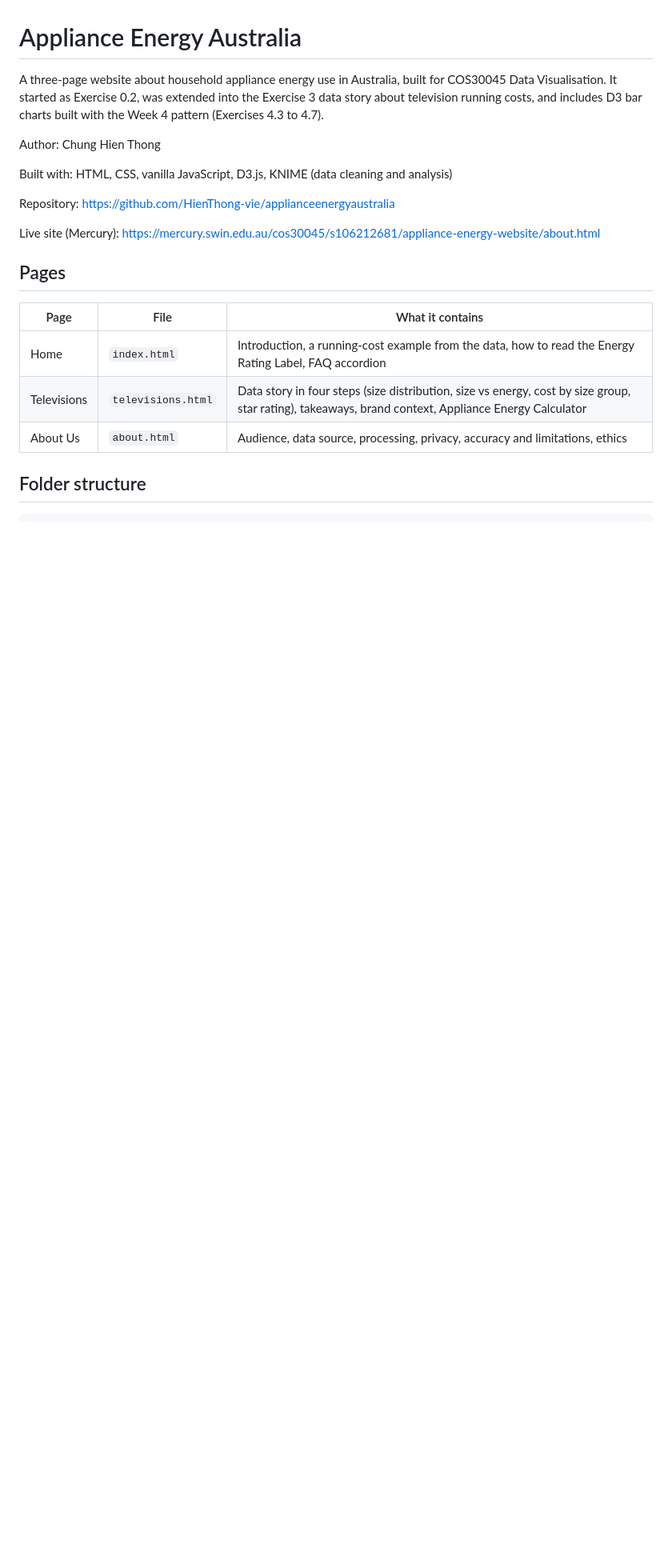
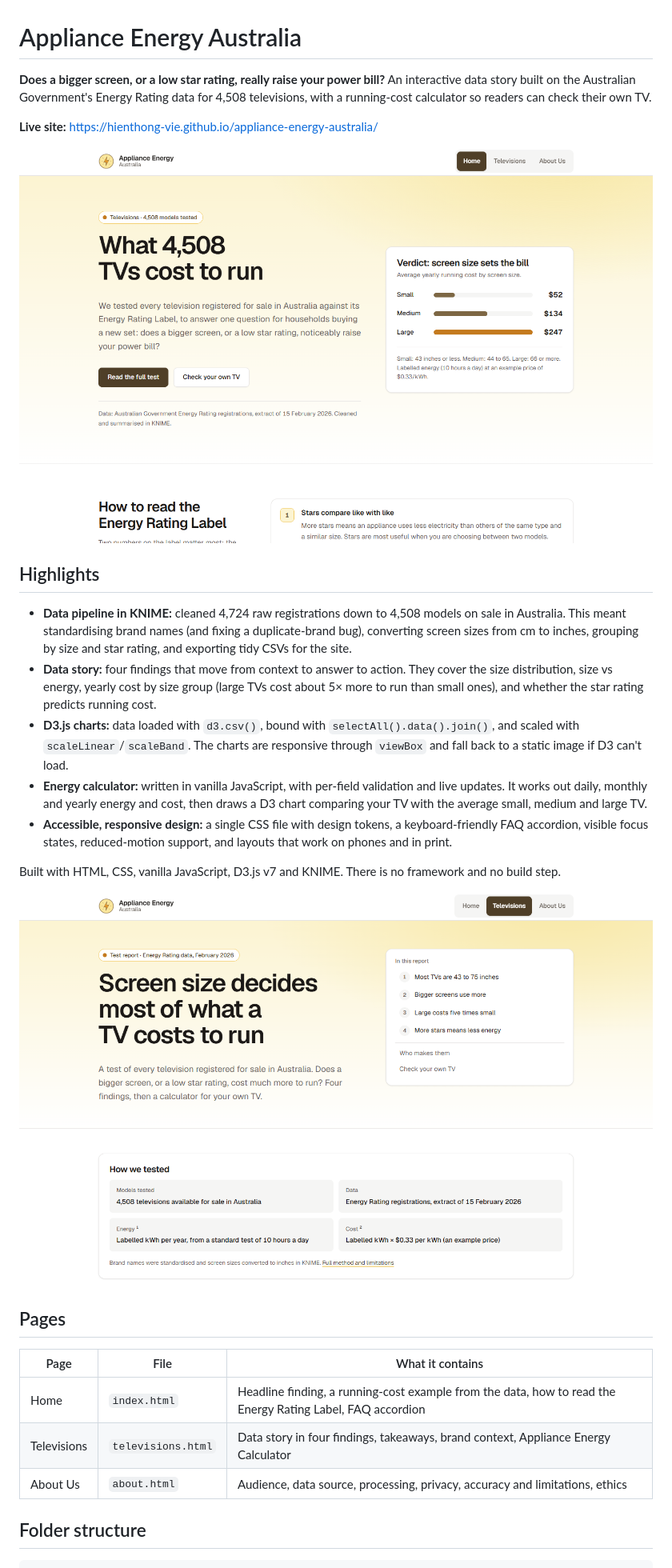
Before and after one commit to HienThong-vie/appliance-energy-australia, a Markdown page: README.md, the part around the change printed below. Shown: that part at 80% size. Drawn GitHub-style; pictures changed too: docs/screenshots/home.png (added), docs/screenshots/televisions.png (added); blank space fills up the shorter version.

Commit message:
Rewrite README for portfolio, add screenshots and GitHub Pages link

```diff
--- a/README.md
+++ b/README.md
@@ -1,21 +1,29 @@
 # Appliance Energy Australia
 
-A three-page website about household appliance energy use in Australia, built for COS30045 Data Visualisation. It started as Exercise 0.2, was extended into the Exercise 3 data story about television running costs, and includes D3 bar charts built with the Week 4 pattern (Exercises 4.3 to 4.7).
+**Does a bigger screen, or a low star rating, really raise your power bill?** An interactive data story built on the Australian Government's Energy Rating data for 4,508 televisions, with a running-cost calculator so readers can check their own TV.
 
-Author: Chung Hien Thong
+**Live site:** https://hienthong-vie.github.io/appliance-energy-australia/
 
-Built with: HTML, CSS, vanilla JavaScript, D3.js, KNIME (data cleaning and analysis)
+![Home page: what 4,508 TVs cost to run](docs/screenshots/home.png)
 
-Repository: https://github.com/HienThong-vie/applianceenergyaustralia
+## Highlights
 
-Live site (Mercury): https://mercury.swin.edu.au/cos30045/s106212681/appliance-energy-website/about.html
+- **Data pipeline in KNIME:** cleaned 4,724 raw registrations down to 4,508 models on sale in Australia. This meant standardising brand names (and fixing a duplicate-brand bug), converting screen sizes from cm to inches, grouping by size and star rating, and exporting tidy CSVs for the site.
+- **Data story:** four findings that move from context to answer to action. They cover the size distribution, size vs energy, yearly cost by size group (large TVs cost about 5× more to run than small ones), and whether the star rating predicts running cost.
+- **D3.js charts:** data loaded with `d3.csv()`, bound with `selectAll().data().join()`, and scaled with `scaleLinear`/`scaleBand`. The charts are responsive through `viewBox` and fall back to a static image if D3 can't load.
+- **Energy calculator:** written in vanilla JavaScript, with per-field validation and live updates. It works out daily, monthly and yearly energy and cost, then draws a D3 chart comparing your TV with the average small, medium and large TV.
+- **Accessible, responsive design:** a single CSS file with design tokens, a keyboard-friendly FAQ accordion, visible focus states, reduced-motion support, and layouts that work on phones and in print.
+
+Built with HTML, CSS, vanilla JavaScript, D3.js v7 and KNIME. There is no framework and no build step.
+
+![Televisions page: the four-finding data story](docs/screenshots/televisions.png)
 
 ## Pages
 
 | Page | File | What it contains |
 | --- | --- | --- |
-| Home | `index.html` | Introduction, a running-cost example from the data, how to read the Energy Rating Label, FAQ accordion |
-| Televisions | `televisions.html` | Data story in four steps (size distribution, size vs energy, cost by size group, star rating), takeaways, brand context, Appliance Energy Calculator |
+| Home | `index.html` | Headline finding, a running-cost example from the data, how to read the Energy Rating Label, FAQ accordion |
+| Televisions | `televisions.html` | Data story in four findings, takeaways, brand context, Appliance Energy Calculator |
 | About Us | `about.html` | Audience, data source, processing, privacy, accuracy and limitations, ethics |
 
 ## Folder structure
```
Also changed, not shown: other parts of README.md (+9 -32 lines), 1 other file.
